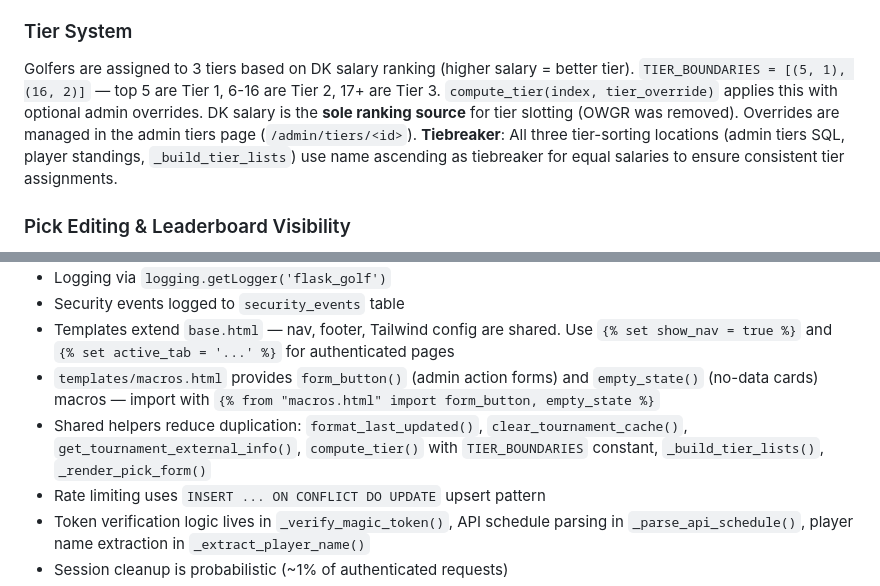
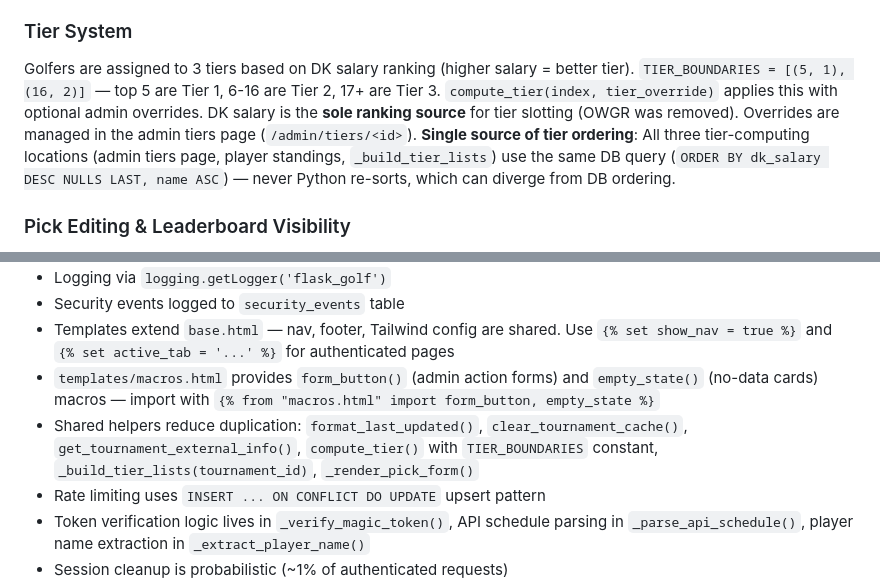
Before and after one commit to cjt243/flask-golf, a Markdown page: CLAUDE.md, 2 parts joined by grey strips. Drawn GitHub-style.

Commit message:
Update CLAUDE.md with DB-based tier ordering docs
Co-Authored-By: Claude Opus 4.6 <noreply@anthropic.com>

```diff
--- a/CLAUDE.md
+++ b/CLAUDE.md
@@ -74,7 +74,7 @@ Admin route `POST /admin/fetch-dk-salaries` fetches player salaries from DraftKi
 
 ### Tier System
 
-Golfers are assigned to 3 tiers based on DK salary ranking (higher salary = better tier). `TIER_BOUNDARIES = [(5, 1), (16, 2)]` — top 5 are Tier 1, 6-16 are Tier 2, 17+ are Tier 3. `compute_tier(index, tier_override)` applies this with optional admin overrides. DK salary is the **sole ranking source** for tier slotting (OWGR was removed). Overrides are managed in the admin tiers page (`/admin/tiers/<id>`). **Tiebreaker**: All three tier-sorting locations (admin tiers SQL, player standings, `_build_tier_lists`) use name ascending as tiebreaker for equal salaries to ensure consistent tier assignments.
+Golfers are assigned to 3 tiers based on DK salary ranking (higher salary = better tier). `TIER_BOUNDARIES = [(5, 1), (16, 2)]` — top 5 are Tier 1, 6-16 are Tier 2, 17+ are Tier 3. `compute_tier(index, tier_override)` applies this with optional admin overrides. DK salary is the **sole ranking source** for tier slotting (OWGR was removed). Overrides are managed in the admin tiers page (`/admin/tiers/<id>`). **Single source of tier ordering**: All three tier-computing locations (admin tiers page, player standings, `_build_tier_lists`) use the same DB query (`ORDER BY dk_salary DESC NULLS LAST, name ASC`) — never Python re-sorts, which can diverge from DB ordering.
 
 ### Pick Editing & Leaderboard Visibility
 
@@ -135,7 +135,7 @@ export PATH="$HOME/.local/share/fnm:$PATH" && eval "$(fnm env)"
 - Security events logged to `security_events` table
 - Templates extend `base.html` — nav, footer, Tailwind config are shared. Use `{% set show_nav = true %}` and `{% set active_tab = '...' %}` for authenticated pages
 - `templates/macros.html` provides `form_button()` (admin action forms) and `empty_state()` (no-data cards) macros — import with `{% from "macros.html" import form_button, empty_state %}`
-- Shared helpers reduce duplication: `format_last_updated()`, `clear_tournament_cache()`, `get_tournament_external_info()`, `compute_tier()` with `TIER_BOUNDARIES` constant, `_build_tier_lists()`, `_render_pick_form()`
+- Shared helpers reduce duplication: `format_last_updated()`, `clear_tournament_cache()`, `get_tournament_external_info()`, `compute_tier()` with `TIER_BOUNDARIES` constant, `_build_tier_lists(tournament_id)`, `_render_pick_form()`
 - Rate limiting uses `INSERT ... ON CONFLICT DO UPDATE` upsert pattern
 - Token verification logic lives in `_verify_magic_token()`, API schedule parsing in `_parse_api_schedule()`, player name extraction in `_extract_player_name()`
 - Session cleanup is probabilistic (~1% of authenticated requests)
```
